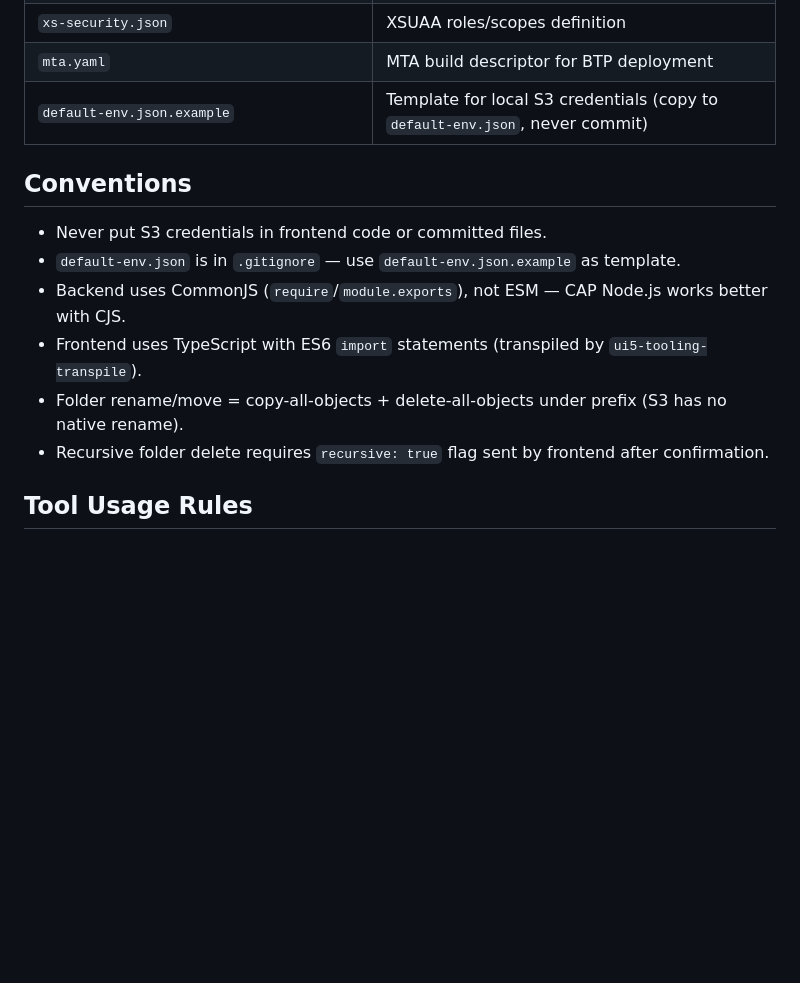
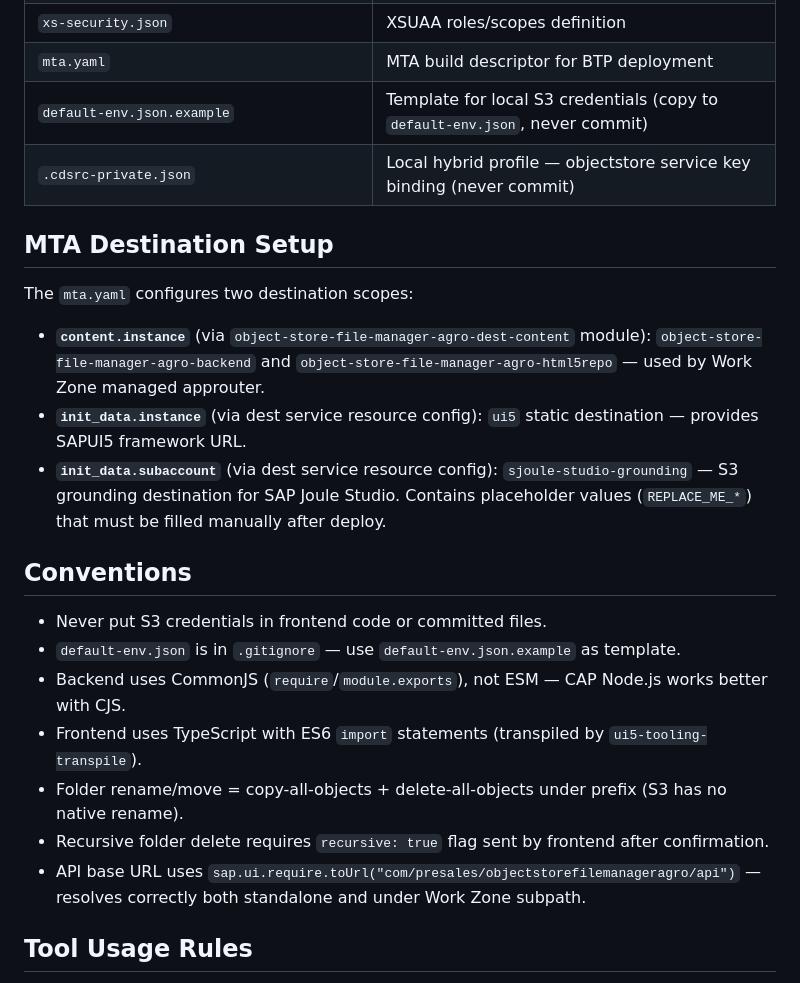
Before and after one commit to saviofm/s3-frontend-agro, a Markdown page: CLAUDE.md, the part around one of its changes. GitHub-like rendering; blank space fills up the shorter version.

```diff
--- a/CLAUDE.md
+++ b/CLAUDE.md
@@ -52,6 +76,15 @@ SAPUI5 TypeScript (app/)  →  CAP Node.js REST (srv/)  →  S3 / Object Store
 | `xs-security.json` | XSUAA roles/scopes definition |
 | `mta.yaml` | MTA build descriptor for BTP deployment |
 | `default-env.json.example` | Template for local S3 credentials (copy to `default-env.json`, never commit) |
+| `.cdsrc-private.json` | Local hybrid profile — objectstore service key binding (never commit) |
+
+## MTA Destination Setup
+
+The `mta.yaml` configures two destination scopes:
+
+- **`content.instance`** (via `object-store-file-manager-agro-dest-content` module): `object-store-file-manager-agro-backend` and `object-store-file-manager-agro-html5repo` — used by Work Zone managed approuter.
+- **`init_data.instance`** (via dest service resource config): `ui5` static destination — provides SAPUI5 framework URL.
+- **`init_data.subaccount`** (via dest service resource config): `sjoule-studio-grounding` — S3 grounding destination for SAP Joule Studio. Contains placeholder values (`REPLACE_ME_*`) that must be filled manually after deploy.
 
 ## Conventions
 
@@ -61,6 +94,7 @@ SAPUI5 TypeScript (app/)  →  CAP Node.js REST (srv/)  →  S3 / Object Store
 - Frontend uses TypeScript with ES6 `import` statements (transpiled by `ui5-tooling-transpile`).
 - Folder rename/move = copy-all-objects + delete-all-objects under prefix (S3 has no native rename).
 - Recursive folder delete requires `recursive: true` flag sent by frontend after confirmation.
+- API base URL uses `sap.ui.require.toUrl("com/presales/objectstorefilemanageragro/api")` — resolves correctly both standalone and under Work Zone subpath.
 
 ## Tool Usage Rules
 
```
Also changed, not shown: other parts of CLAUDE.md (+26 -2 lines).
